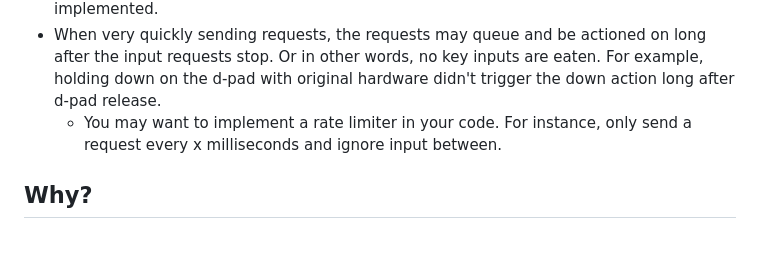
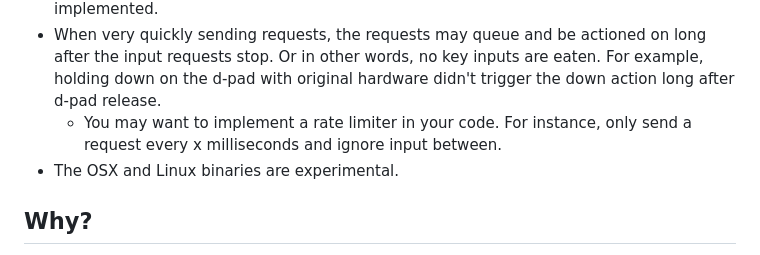
Before and after one commit to nikouu/mGBA-http, a Markdown page: README.md, the part around the change. GitHub-like rendering.

```diff
--- a/README.md
+++ b/README.md
@@ -47,6 +47,7 @@ For a more in-depth guide with pictures, see the [Full Guide](docs/FullGuide.md)
 - Not all scripting calls are implemented. See [ImplementedApis.md](docs/ImplementedApis.md) for the list of what is implemented.
 - When very quickly sending requests, the requests may queue and be actioned on long after the input requests stop. Or in other words, no key inputs are eaten. For example, holding down on the d-pad with original hardware didn't trigger the down action long after d-pad release.
 	- You may want to implement a rate limiter in your code. For instance, only send a request every x milliseconds and ignore input between.
+- The OSX and Linux binaries are experimental.
 
 ## Why?
 This project came about because I didn't know lua and wanted to use C# control emulated Pokémon games in a cross platform way. I was there for and loved Twitch Plays Pokémon and looking around, most GitHub projects for "X plays" style emulator controllers use the Windows SendKey API (or similar abstraction) regardless of language.
```
